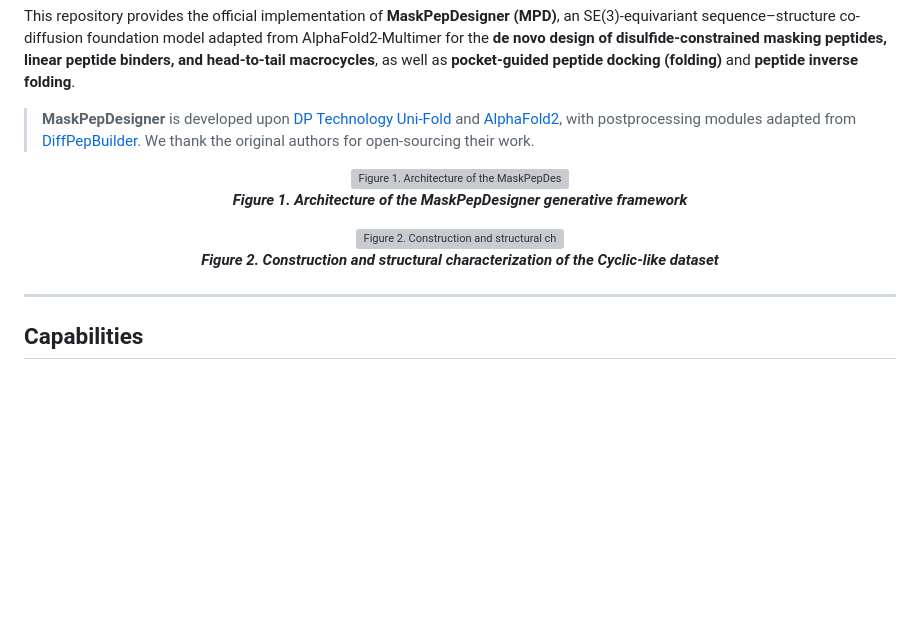
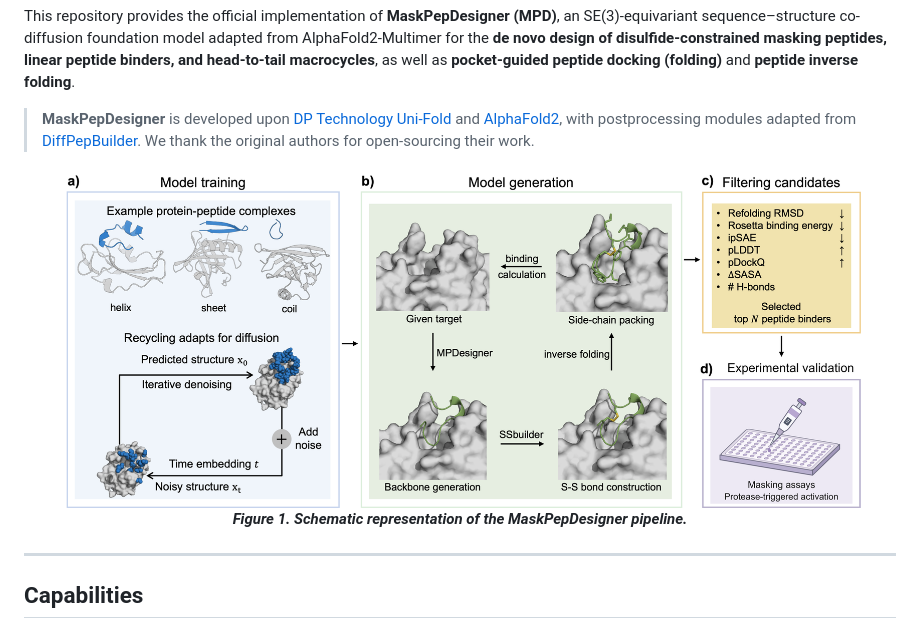
Before and after one commit to Potter-Dai/MaskPepDesigner, a Markdown page: README.md, the part around the change. Rendered like a GitHub page; pictures changed too: img/Fig1.png (added); blank space fills up the shorter version; grey boxes are pictures that could not be loaded.

Commit message:
Update pipeline figure and remove unused pocket utility

```diff
--- a/README.md
+++ b/README.md
@@ -10,13 +10,8 @@ This repository provides the official implementation of **MaskPepDesigner (MPD)*
 > **MaskPepDesigner** is developed upon [DP Technology Uni-Fold](https://github.com/dptech-corp/Uni-Fold) and [AlphaFold2](https://github.com/deepmind/alphafold), with postprocessing modules adapted from [DiffPepBuilder](https://github.com/YuzheWangPKU/DiffPepBuilder). We thank the original authors for open-sourcing their work.
 
 <p align="center">
-  <img src="img/fig1_architecture.png" width="92%" alt="Figure 1. Architecture of the MaskPepDesigner generative framework"><br>
-  <em><b>Figure 1. Architecture of the MaskPepDesigner generative framework</b></em>
-</p>
-
-<p align="center">
-  <img src="img/fig2_dataset.png" width="92%" alt="Figure 2. Construction and structural characterization of the Cyclic-like dataset"><br>
-  <em><b>Figure 2. Construction and structural characterization of the Cyclic-like dataset</b></em>
+  <img src="img/Fig1.png" width="92%" alt="Figure 1. Schematic representation of the MaskPepDesigner pipeline."><br>
+  <em><b>Figure 1. Schematic representation of the MaskPepDesigner pipeline.</b></em>
 </p>
 
 ---
```
Also changed, not shown: 4 other files.
